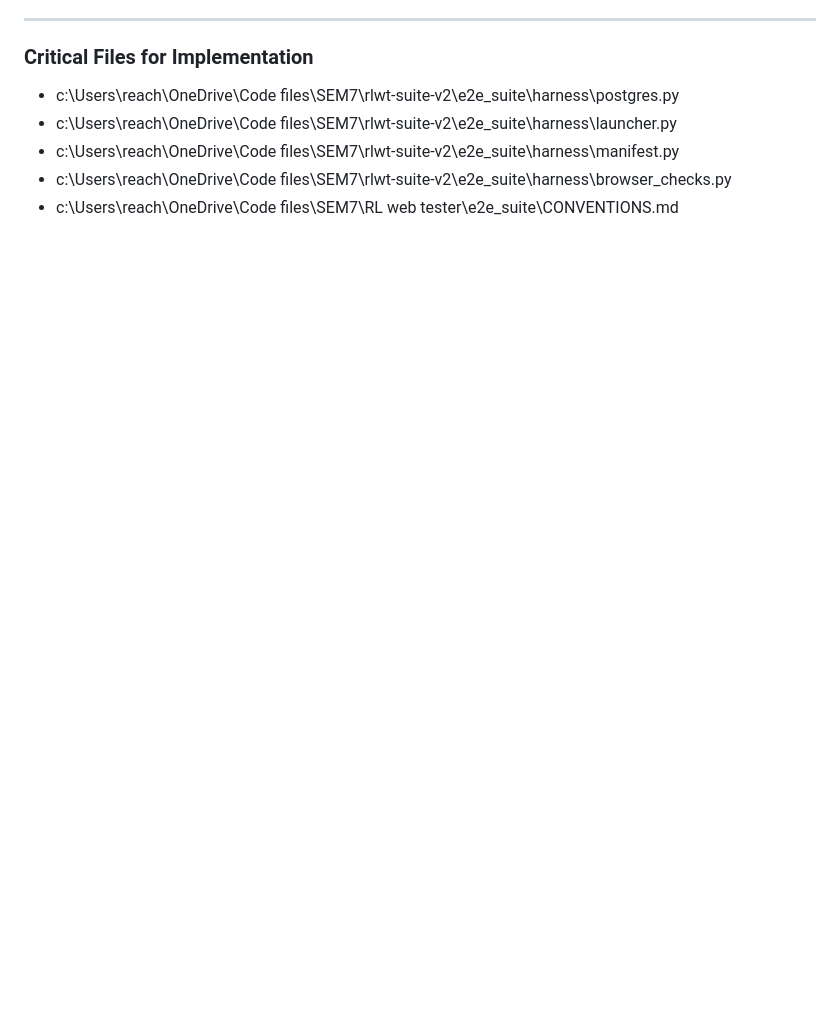
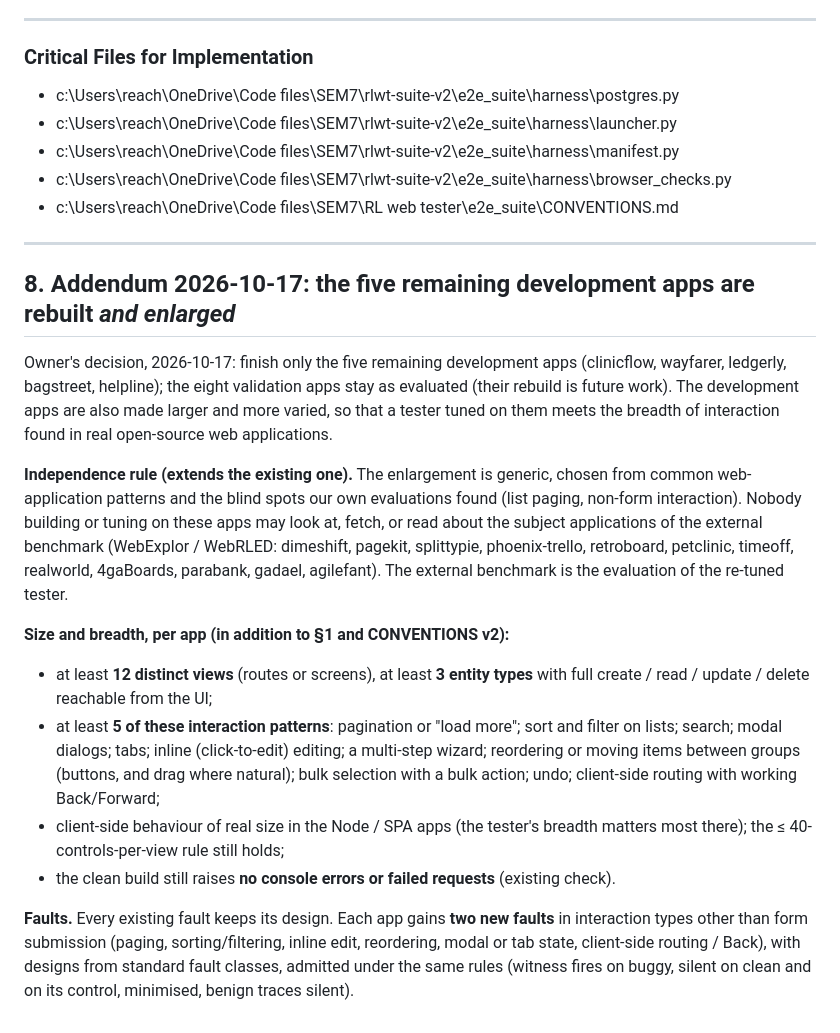
Before and after one commit to Rustlogan2k/Autonomous-web-testing-agent, a Markdown page: e2e_suite/SUITE_V2_PLAN.md, the part around the change. Rendered like a GitHub page; blank space fills up the shorter version.

Commit message:
suite v2: addendum 8 - five development apps rebuilt and enlarged; independence from the external benchmark's subject apps
Co-Authored-By: Claude Opus 5.5 <noreply@anthropic.com>

```diff
--- a/e2e_suite/SUITE_V2_PLAN.md
+++ b/e2e_suite/SUITE_V2_PLAN.md
@@ -690,3 +690,37 @@ Builder **A** is the Python specialist and owns the harness. Builder **B** is th
 - c:\Users\reach\OneDrive\Code files\SEM7\rlwt-suite-v2\e2e_suite\harness\manifest.py
 - c:\Users\reach\OneDrive\Code files\SEM7\rlwt-suite-v2\e2e_suite\harness\browser_checks.py
 - c:\Users\reach\OneDrive\Code files\SEM7\RL web tester\e2e_suite\CONVENTIONS.md
+
+---
+
+## 8. Addendum 2026-10-17: the five remaining development apps are rebuilt *and enlarged*
+
+Owner's decision, 2026-10-17: finish only the five remaining development apps (clinicflow,
+wayfarer, ledgerly, bagstreet, helpline); the eight validation apps stay as evaluated
+(their rebuild is future work). The development apps are also made larger and more varied,
+so that a tester tuned on them meets the breadth of interaction found in real open-source
+web applications.
+
+**Independence rule (extends the existing one).** The enlargement is generic, chosen from
+common web-application patterns and the blind spots our own evaluations found (list paging,
+non-form interaction). Nobody building or tuning on these apps may look at, fetch, or read
+about the subject applications of the external benchmark (WebExplor / WebRLED: dimeshift,
+pagekit, splittypie, phoenix-trello, retroboard, petclinic, timeoff, realworld, 4gaBoards,
+parabank, gadael, agilefant). The external benchmark is the evaluation of the re-tuned tester.
+
+**Size and breadth, per app (in addition to §1 and CONVENTIONS v2):**
+- at least **12 distinct views** (routes or screens), at least **3 entity types** with full
+  create / read / update / delete reachable from the UI;
+- at least **5 of these interaction patterns**: pagination or "load more"; sort and filter on
+  lists; search; modal dialogs; tabs; inline (click-to-edit) editing; a multi-step wizard;
+  reordering or moving items between groups (buttons, and drag where natural); bulk selection
+  with a bulk action; undo; client-side routing with working Back/Forward;
+- client-side behaviour of real size in the Node / SPA apps (the tester's breadth matters most
+  there); the ≤ 40-controls-per-view rule still holds;
+- the clean build still raises **no console errors or failed requests** (existing check).
+
+**Faults.** Every existing fault keeps its design. Each app gains **two new faults** in
+interaction types other than form submission (paging, sorting/filtering, inline edit,
+reordering, modal or tab state, client-side routing / Back), with designs from standard fault
+classes, admitted under the same rules (witness fires on buggy, silent on clean and on its
+control, minimised, benign traces silent).
```
